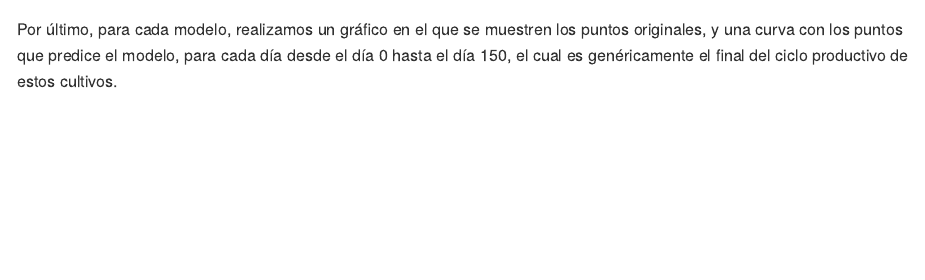
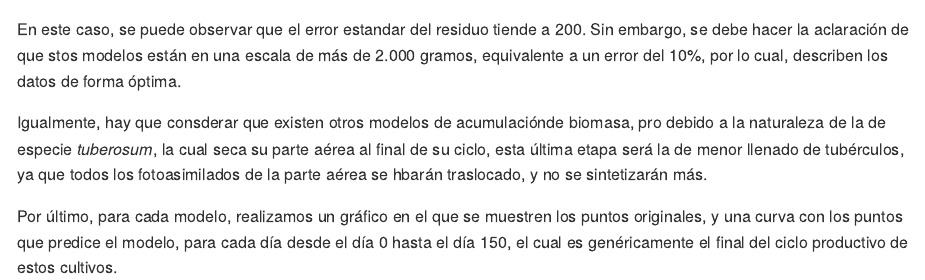
Before and after one commit to davidalejoagudelo/Potato-model, an R Markdown document (mccain_savia.Rmd): the page in a window 1100 px wide, from 10460 px down. Rendered offline with R 4.5, knitr and Pandoc, with nearby package versions; some code elsewhere in the file could not run offline; long lines of code are wrapped.

Commit message:
Explicación del código

````diff
--- a/mccain_savia.Rmd
+++ b/mccain_savia.Rmd
@@ -253,6 +253,10 @@ summary(Gomp_66_1)
 summary(Gomp_33_1)
 summary(Gomp_0_1)
 ```
+
+En este caso, se puede observar que el error estandar del residuo tiende a 200. Sin embargo, se debe hacer la aclaración de que stos modelos están en una escala de más de 2.000 gramos, equivalente a un error del 10%, por lo cual, describen los datos de forma óptima.
+
+Igualmente, hay que consderar que existen otros modelos de acumulaciónde biomasa, pro debido a la naturaleza de la de especie *tuberosum*, la cual seca su parte aérea al final de su ciclo, esta última etapa será la de menor llenado de tubérculos, ya que todos los fotoasimilados de la parte aérea se hbarán traslocado, y no se sintetizarán más.
 
 Por último, para cada modelo, realizamos un gráfico en el que se muestren los puntos originales, y una curva con los puntos que predice el modelo, para cada día desde el día 0 hasta el día 150, el cual es genéricamente el final del ciclo productivo de estos cultivos.
 
````
Also changed, not shown: mccain_savia.md, mccain_savia_files/figure-gfm/unnamed-chunk-14-1.png (added), mccain_savia_files/figure-gfm/unnamed-chunk-14-2.png (added), mccain_savia_files/figure-gfm/unnamed-chunk-16-1.png (added), mccain_savia_files/figure-gfm/unnamed-chunk-19-1.png (added), mccain_savia_files/figure-gfm/unnamed-chunk-19-2.png (added), mccain_savia_files/figure-gfm/unnamed-chunk-21-1.png (added), mccain_savia_files/figure-gfm/unnamed-chunk-24-1.png (added), mccain_savia_files/figure-gfm/unnamed-chunk-24-2.png (added), mccain_savia_files/figure-gfm/unnamed-chunk-29-1.png (added), mccain_savia_files/figure-gfm/unnamed-chunk-29-2.png (added), mccain_savia_files/figure-gfm/unnamed-chunk-29-3.png (added), mccain_savia_files/figure-gfm/unnamed-chunk-33-1.png (added), mccain_savia_files/figure-gfm/unnamed-chunk-33-2.png (added), 23 more files.
